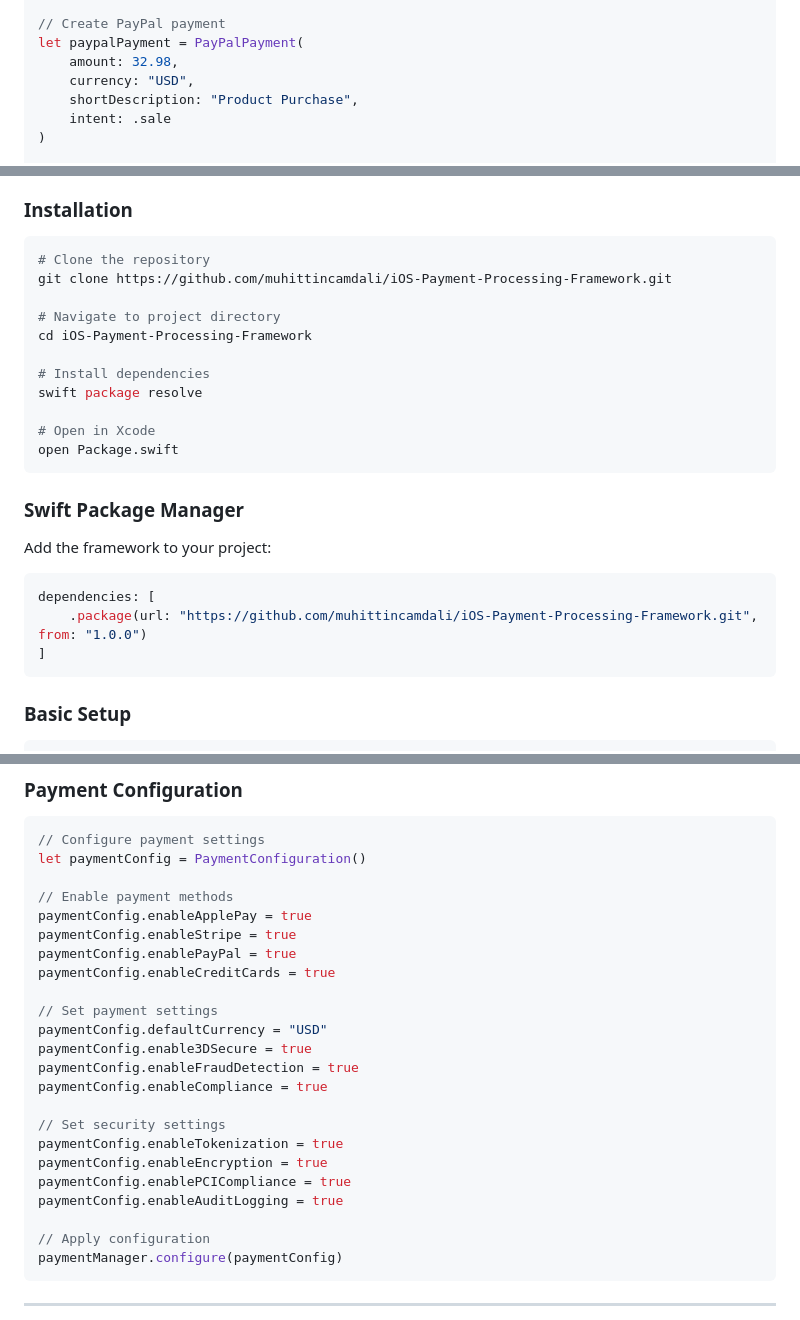
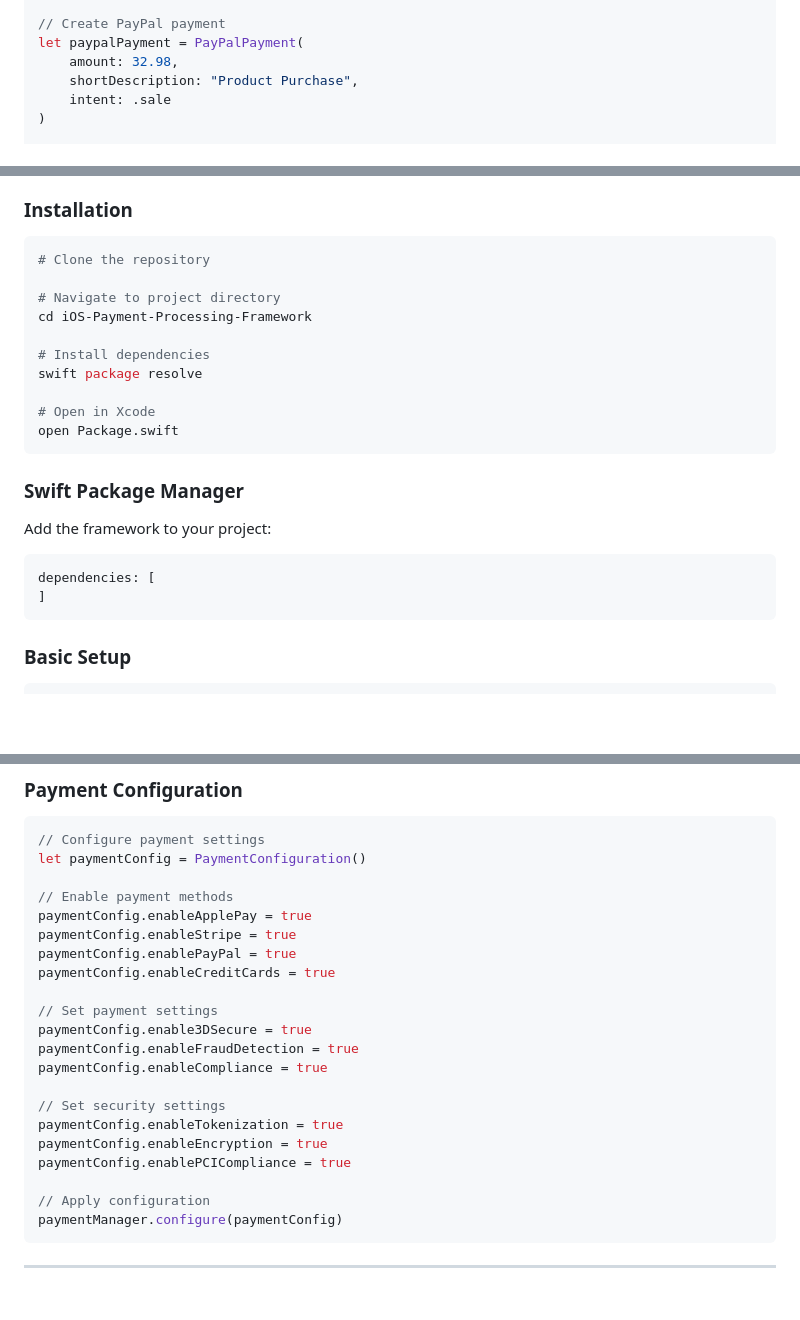
Before and after one commit to muhittincamdali/iOS-Payment-Processing-Framework, a Markdown page: README.md, 3 parts joined by grey strips. GitHub-like rendering; blank space fills up the shorter version.

````diff
--- a/README.md
+++ b/README.md
@@ -211,7 +207,6 @@ paypalManager.configure(paypalConfig)
 // Create PayPal payment
 let paypalPayment = PayPalPayment(
     amount: 32.98,
-    currency: "USD",
     shortDescription: "Product Purchase",
     intent: .sale
 )
@@ -422,7 +414,6 @@ gdprManager.handleDataSubjectRequest(
 
 ```bash
 # Clone the repository
-git clone https://github.com/muhittincamdali/iOS-Payment-Processing-Framework.git
 
 # Navigate to project directory
 cd iOS-Payment-Processing-Framework
@@ -440,7 +431,6 @@ Add the framework to your project:
 
 ```swift
 dependencies: [
-    .package(url: "https://github.com/muhittincamdali/iOS-Payment-Processing-Framework.git", from: "1.0.0")
 ]
 ```
 
@@ -539,7 +527,6 @@ paymentConfig.enablePayPal = true
 paymentConfig.enableCreditCards = true
 
 // Set payment settings
-paymentConfig.defaultCurrency = "USD"
 paymentConfig.enable3DSecure = true
 paymentConfig.enableFraudDetection = true
 paymentConfig.enableCompliance = true
@@ -548,7 +535,6 @@ paymentConfig.enableCompliance = true
 paymentConfig.enableTokenization = true
 paymentConfig.enableEncryption = true
 paymentConfig.enablePCICompliance = true
-paymentConfig.enableAuditLogging = true
 
 // Apply configuration
 paymentManager.configure(paymentConfig)
````
Also changed, not shown: other parts of README.md (+0 -17 lines).
